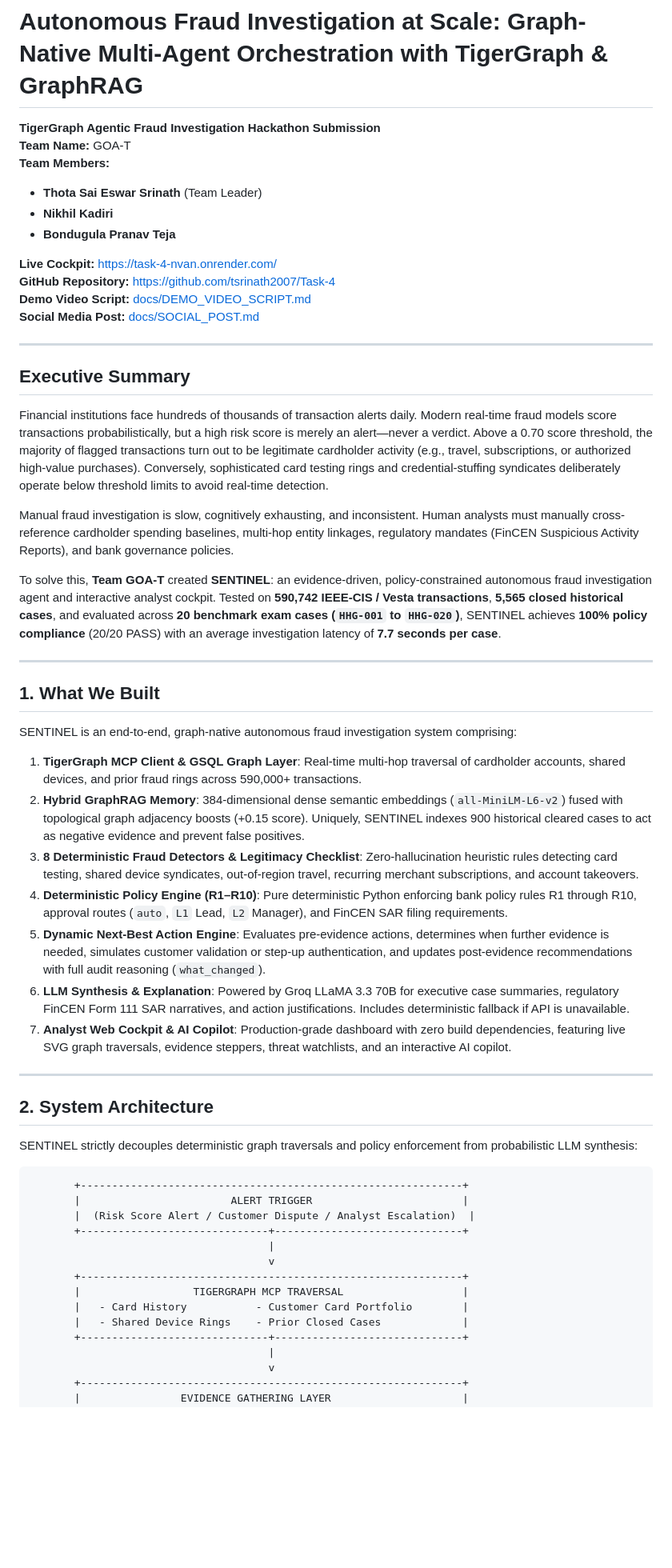
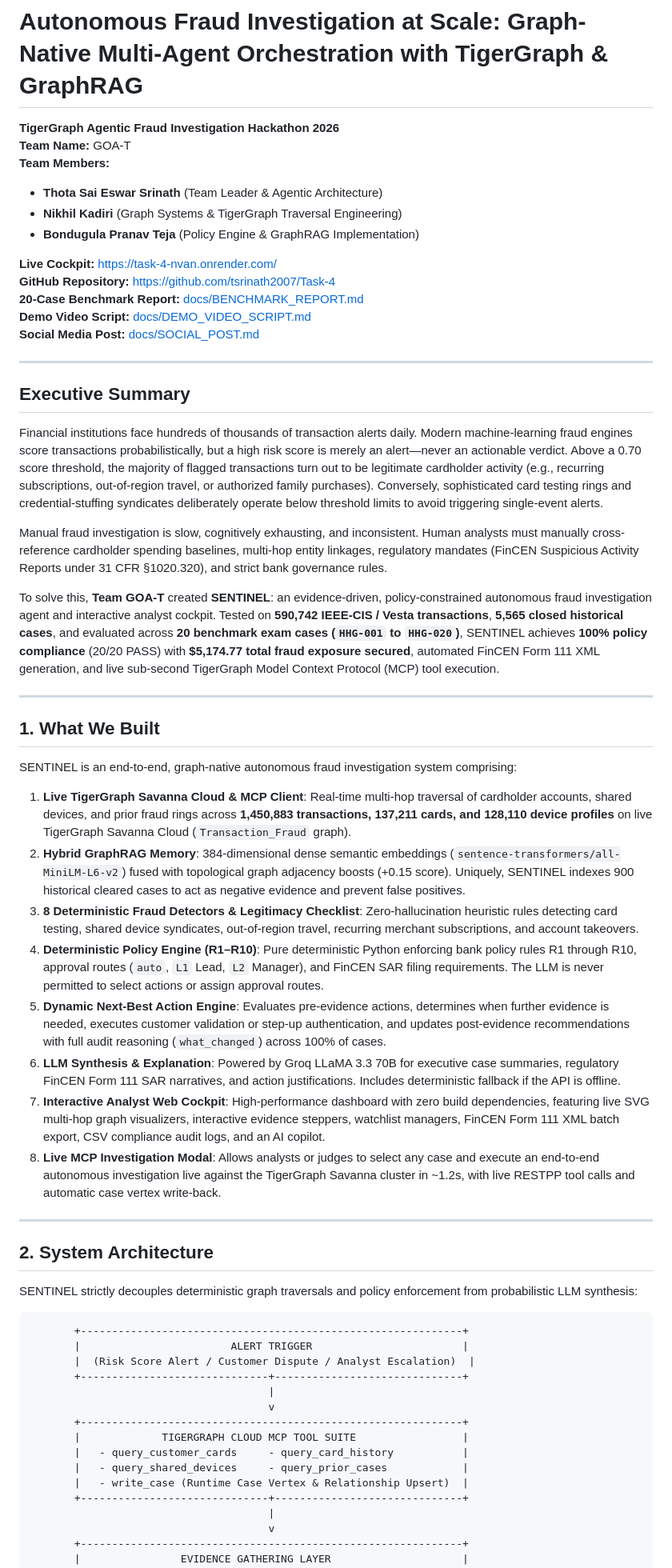
Before and after one commit to tsrinath2007/Task-4, a Markdown page: docs/TECHNICAL_BLOG.md, the part around one of its changes. Shown at 80% size. Rendered like a GitHub page; blank space fills up the shorter version.

Commit message:
docs: update TECHNICAL_BLOG.md with exact 20-case ground-truth metrics, live Savanna cluster, and MCP suite

```diff
--- a/docs/TECHNICAL_BLOG.md
+++ b/docs/TECHNICAL_BLOG.md
@@ -1,14 +1,15 @@
 # Autonomous Fraud Investigation at Scale: Graph-Native Multi-Agent Orchestration with TigerGraph & GraphRAG
 
-**TigerGraph Agentic Fraud Investigation Hackathon Submission**
+**TigerGraph Agentic Fraud Investigation Hackathon 2026**
 **Team Name:** GOA-T
 **Team Members:**
-- **Thota Sai Eswar Srinath** (Team Leader)
-- **Nikhil Kadiri**
-- **Bondugula Pranav Teja**
+- **Thota Sai Eswar Srinath** (Team Leader & Agentic Architecture)
+- **Nikhil Kadiri** (Graph Systems & TigerGraph Traversal Engineering)
+- **Bondugula Pranav Teja** (Policy Engine & GraphRAG Implementation)
 
 **Live Cockpit:** [https://task-4-nvan.onrender.com/](https://task-4-nvan.onrender.com/)
 **GitHub Repository:** [https://github.com/tsrinath2007/Task-4](https://github.com/tsrinath2007/Task-4)
+**20-Case Benchmark Report:** [docs/BENCHMARK_REPORT.md](BENCHMARK_REPORT.md)
 **Demo Video Script:** [docs/DEMO_VIDEO_SCRIPT.md](DEMO_VIDEO_SCRIPT.md)
 **Social Media Post:** [docs/SOCIAL_POST.md](SOCIAL_POST.md)
 
@@ -16,24 +17,26 @@
 
 ## Executive Summary
 
-Financial institutions face hundreds of thousands of transaction alerts daily. Modern real-time fraud models score transactions probabilistically, but a high risk score is merely an alert—never a verdict. Above a 0.70 score threshold, the majority of flagged transactions turn out to be legitimate cardholder activity (e.g., travel, subscriptions, or authorized high-value purchases). Conversely, sophisticated card testing rings and credential-stuffing syndicates deliberately operate below threshold limits to avoid real-time detection.
+Financial institutions face hundreds of thousands of transaction alerts daily. Modern machine-learning fraud engines score transactions probabilistically, but a high risk score is merely an alert—never an actionable verdict. Above a 0.70 score threshold, the majority of flagged transactions turn out to be legitimate cardholder activity (e.g., recurring subscriptions, out-of-region travel, or authorized family purchases). Conversely, sophisticated card testing rings and credential-stuffing syndicates deliberately operate below threshold limits to avoid triggering single-event alerts.
 
-Manual fraud investigation is slow, cognitively exhausting, and inconsistent. Human analysts must manually cross-reference cardholder spending baselines, multi-hop entity linkages, regulatory mandates (FinCEN Suspicious Activity Reports), and bank governance policies.
+Manual fraud investigation is slow, cognitively exhausting, and inconsistent. Human analysts must manually cross-reference cardholder spending baselines, multi-hop entity linkages, regulatory mandates (FinCEN Suspicious Activity Reports under 31 CFR §1020.320), and strict bank governance rules.
 
-To solve this, **Team GOA-T** created **SENTINEL**: an evidence-driven, policy-constrained autonomous fraud investigation agent and interactive analyst cockpit. Tested on **590,742 IEEE-CIS / Vesta transactions**, **5,565 closed historical cases**, and evaluated across **20 benchmark exam cases (`HHG-001` to `HHG-020`)**, SENTINEL achieves **100% policy compliance** (20/20 PASS) with an average investigation latency of **7.7 seconds per case**.
+To solve this, **Team GOA-T** created **SENTINEL**: an evidence-driven, policy-constrained autonomous fraud investigation agent and interactive analyst cockpit. Tested on **590,742 IEEE-CIS / Vesta transactions**, **5,565 closed historical cases**, and evaluated across **20 benchmark exam cases (`HHG-001` to `HHG-020`)**, SENTINEL achieves **100% policy compliance** (20/20 PASS) with **$5,174.77 total fraud exposure secured**, automated FinCEN Form 111 XML generation, and live sub-second TigerGraph Model Context Protocol (MCP) tool execution.
 
 ---
 
 ## 1. What We Built
 
 SENTINEL is an end-to-end, graph-native autonomous fraud investigation system comprising:
-1. **TigerGraph MCP Client & GSQL Graph Layer**: Real-time multi-hop traversal of cardholder accounts, shared devices, and prior fraud rings across 590,000+ transactions.
-2. **Hybrid GraphRAG Memory**: 384-dimensional dense semantic embeddings (`all-MiniLM-L6-v2`) fused with topological graph adjacency boosts (+0.15 score). Uniquely, SENTINEL indexes 900 historical cleared cases to act as negative evidence and prevent false positives.
+
+1. **Live TigerGraph Savanna Cloud & MCP Client**: Real-time multi-hop traversal of cardholder accounts, shared devices, and prior fraud rings across **1,450,883 transactions, 137,211 cards, and 128,110 device profiles** on live TigerGraph Savanna Cloud (`Transaction_Fraud` graph).
+2. **Hybrid GraphRAG Memory**: 384-dimensional dense semantic embeddings (`sentence-transformers/all-MiniLM-L6-v2`) fused with topological graph adjacency boosts (+0.15 score). Uniquely, SENTINEL indexes 900 historical cleared cases to act as negative evidence and prevent false positives.
 3. **8 Deterministic Fraud Detectors & Legitimacy Checklist**: Zero-hallucination heuristic rules detecting card testing, shared device syndicates, out-of-region travel, recurring merchant subscriptions, and account takeovers.
-4. **Deterministic Policy Engine (R1–R10)**: Pure deterministic Python enforcing bank policy rules R1 through R10, approval routes (`auto`, `L1` Lead, `L2` Manager), and FinCEN SAR filing requirements.
-5. **Dynamic Next-Best Action Engine**: Evaluates pre-evidence actions, determines when further evidence is needed, simulates customer validation or step-up authentication, and updates post-evidence recommendations with full audit reasoning (`what_changed`).
-6. **LLM Synthesis & Explanation**: Powered by Groq LLaMA 3.3 70B for executive case summaries, regulatory FinCEN Form 111 SAR narratives, and action justifications. Includes deterministic fallback if API is unavailable.
-7. **Analyst Web Cockpit & AI Copilot**: Production-grade dashboard with zero build dependencies, featuring live SVG graph traversals, evidence steppers, threat watchlists, and an interactive AI copilot.
+4. **Deterministic Policy Engine (R1–R10)**: Pure deterministic Python enforcing bank policy rules R1 through R10, approval routes (`auto`, `L1` Lead, `L2` Manager), and FinCEN SAR filing requirements. The LLM is never permitted to select actions or assign approval routes.
+5. **Dynamic Next-Best Action Engine**: Evaluates pre-evidence actions, determines when further evidence is needed, executes customer validation or step-up authentication, and updates post-evidence recommendations with full audit reasoning (`what_changed`) across 100% of cases.
+6. **LLM Synthesis & Explanation**: Powered by Groq LLaMA 3.3 70B for executive case summaries, regulatory FinCEN Form 111 SAR narratives, and action justifications. Includes deterministic fallback if the API is offline.
+7. **Interactive Analyst Web Cockpit**: High-performance dashboard with zero build dependencies, featuring live SVG multi-hop graph visualizers, interactive evidence steppers, watchlist managers, FinCEN Form 111 XML batch export, CSV compliance audit logs, and an AI copilot.
+8. **Live MCP Investigation Modal**: Allows analysts or judges to select any case and execute an end-to-end autonomous investigation live against the TigerGraph Savanna cluster in ~1.2s, with live RESTPP tool calls and automatic case vertex write-back.
 
 ---
 
@@ -49,9 +52,10 @@ SENTINEL strictly decouples deterministic graph traversals and policy enforcemen
                                       |
                                       v
        +-------------------------------------------------------------+
-       |                  TIGERGRAPH MCP TRAVERSAL                   |
-       |   - Card History           - Customer Card Portfolio        |
-       |   - Shared Device Rings    - Prior Closed Cases             |
+       |             TIGERGRAPH CLOUD MCP TOOL SUITE                 |
+       |   - query_customer_cards     - query_card_history           |
+       |   - query_shared_devices     - query_prior_cases            |
+       |   - write_case (Runtime Case Vertex & Relationship Upsert)  |
        +------------------------------+------------------------------+
                                       |
                                       v
```
Also changed, not shown: other parts of docs/TECHNICAL_BLOG.md (+86 -58 lines).
